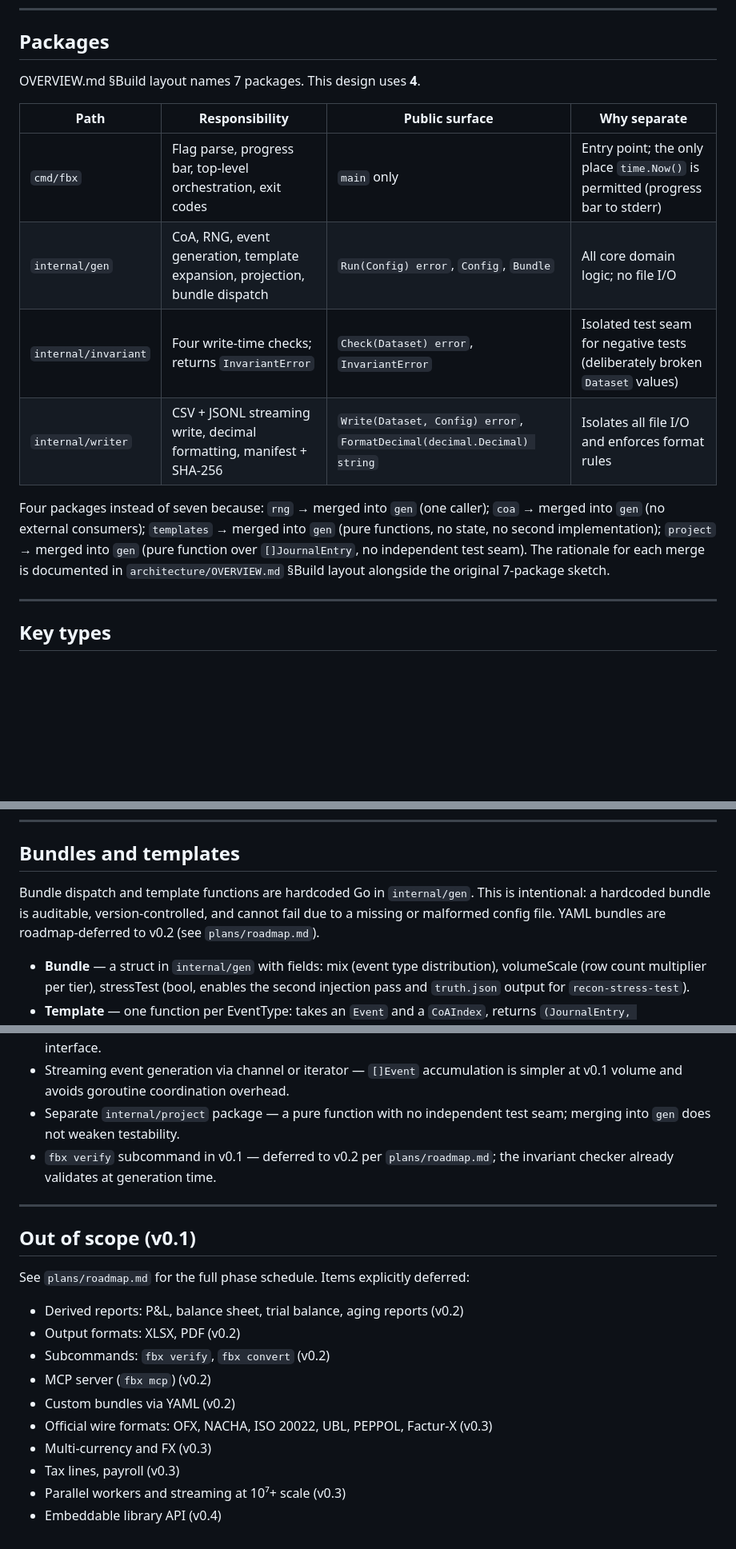
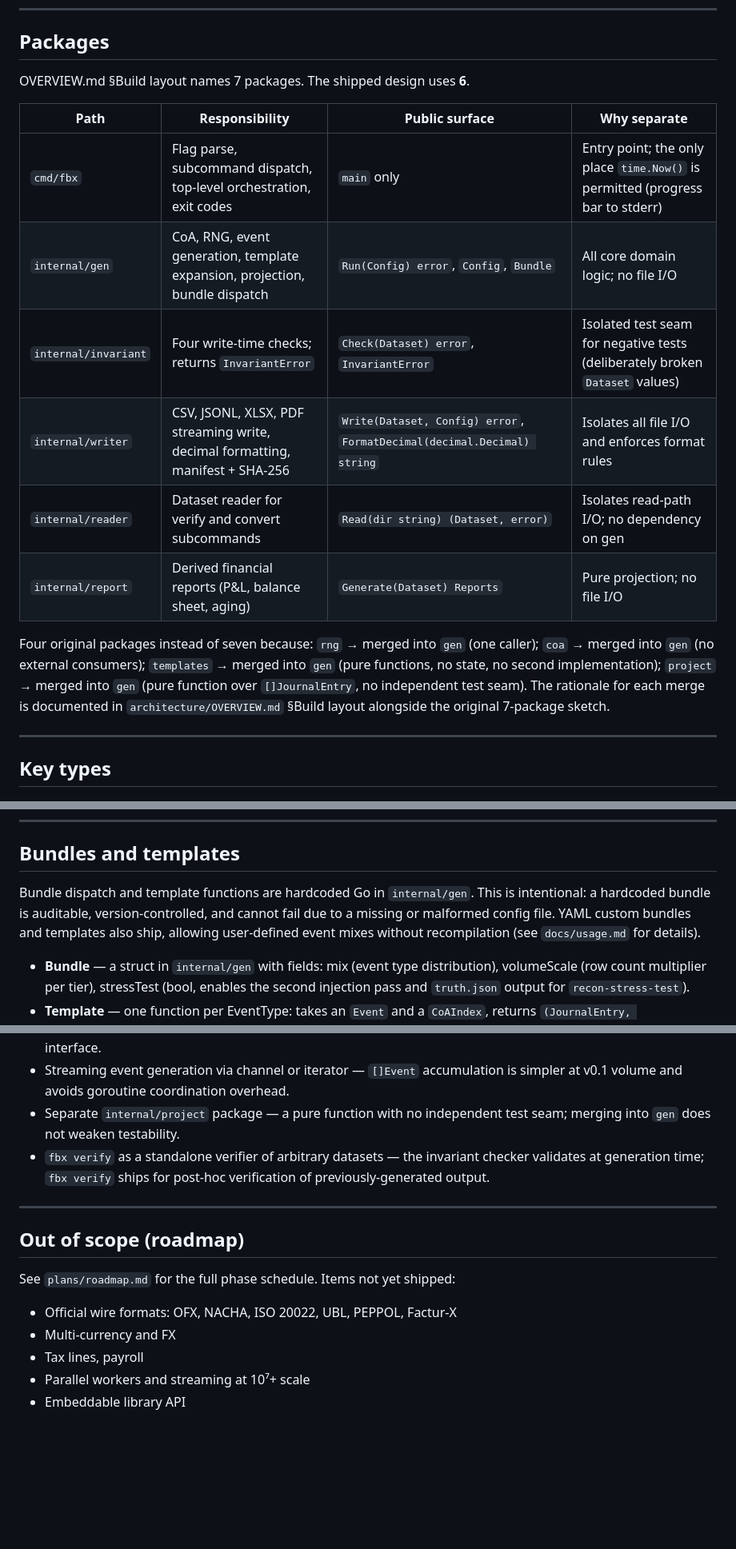
Before and after one commit to humzakhan/fauxbooks, a Markdown page: architecture/architecture.md, 3 parts joined by grey strips. Shown at 80% size. Rendered like a GitHub page; blank space fills up the shorter version.

Commit message:
docs: correct stale scope claims in architecture.md

```diff
--- a/architecture/architecture.md
+++ b/architecture/architecture.md
@@ -40,16 +40,18 @@ The full dataset lives in memory until all invariants pass. This is bounded by t
 
 ## Packages
 
-OVERVIEW.md §Build layout names 7 packages. This design uses **4**.
+OVERVIEW.md §Build layout names 7 packages. The shipped design uses **6**.
 
 | Path | Responsibility | Public surface | Why separate |
 |---|---|---|---|
-| `cmd/fbx` | Flag parse, progress bar, top-level orchestration, exit codes | `main` only | Entry point; the only place `time.Now()` is permitted (progress bar to stderr) |
+| `cmd/fbx` | Flag parse, subcommand dispatch, top-level orchestration, exit codes | `main` only | Entry point; the only place `time.Now()` is permitted (progress bar to stderr) |
 | `internal/gen` | CoA, RNG, event generation, template expansion, projection, bundle dispatch | `Run(Config) error`, `Config`, `Bundle` | All core domain logic; no file I/O |
 | `internal/invariant` | Four write-time checks; returns `InvariantError` | `Check(Dataset) error`, `InvariantError` | Isolated test seam for negative tests (deliberately broken `Dataset` values) |
-| `internal/writer` | CSV + JSONL streaming write, decimal formatting, manifest + SHA-256 | `Write(Dataset, Config) error`, `FormatDecimal(decimal.Decimal) string` | Isolates all file I/O and enforces format rules |
+| `internal/writer` | CSV, JSONL, XLSX, PDF streaming write, decimal formatting, manifest + SHA-256 | `Write(Dataset, Config) error`, `FormatDecimal(decimal.Decimal) string` | Isolates all file I/O and enforces format rules |
+| `internal/reader` | Dataset reader for verify and convert subcommands | `Read(dir string) (Dataset, error)` | Isolates read-path I/O; no dependency on gen |
+| `internal/report` | Derived financial reports (P&L, balance sheet, aging) | `Generate(Dataset) Reports` | Pure projection; no file I/O |
 
-Four packages instead of seven because: `rng` → merged into `gen` (one caller); `coa` → merged into `gen` (no external consumers); `templates` → merged into `gen` (pure functions, no state, no second implementation); `project` → merged into `gen` (pure function over `[]JournalEntry`, no independent test seam). The rationale for each merge is documented in `architecture/OVERVIEW.md` §Build layout alongside the original 7-package sketch.
+Four original packages instead of seven because: `rng` → merged into `gen` (one caller); `coa` → merged into `gen` (no external consumers); `templates` → merged into `gen` (pure functions, no state, no second implementation); `project` → merged into `gen` (pure function over `[]JournalEntry`, no independent test seam). The rationale for each merge is documented in `architecture/OVERVIEW.md` §Build layout alongside the original 7-package sketch.
 
 ---
 
@@ -146,7 +148,7 @@ Single goroutine throughout. Generation accumulates `[]Event`, then expands to `
 
 ## Bundles and templates
 
-Bundle dispatch and template functions are hardcoded Go in `internal/gen`. This is intentional: a hardcoded bundle is auditable, version-controlled, and cannot fail due to a missing or malformed config file. YAML bundles are roadmap-deferred to v0.2 (see `plans/roadmap.md`).
+Bundle dispatch and template functions are hardcoded Go in `internal/gen`. This is intentional: a hardcoded bundle is auditable, version-controlled, and cannot fail due to a missing or malformed config file. YAML custom bundles and templates also ship, allowing user-defined event mixes without recompilation (see `docs/usage.md` for details).
 
 - **Bundle** — a struct in `internal/gen` with fields: mix (event type distribution), volumeScale (row count multiplier per tier), stressTest (bool, enables the second injection pass and `truth.json` output for `recon-stress-test`).
 - **Template** — one function per EventType: takes an `Event` and a `CoAIndex`, returns `(JournalEntry, []JournalLine)`. Each function constructs balanced debit/credit legs by arithmetic — the entry is balanced by construction, not by post-hoc sum. Templates are the only place in the codebase where `JournalEntry` and `JournalLine` values are assembled.
@@ -187,21 +189,16 @@ Invariant unit tests must also verify the abort behavior: when `Check` returns a
 - `Writer` interface — one format implementation; the format switch lives in `writer.Write`, not behind an interface.
 - Streaming event generation via channel or iterator — `[]Event` accumulation is simpler at v0.1 volume and avoids goroutine coordination overhead.
 - Separate `internal/project` package — a pure function with no independent test seam; merging into `gen` does not weaken testability.
-- `fbx verify` subcommand in v0.1 — deferred to v0.2 per `plans/roadmap.md`; the invariant checker already validates at generation time.
+- `fbx verify` as a standalone verifier of arbitrary datasets — the invariant checker validates at generation time; `fbx verify` ships for post-hoc verification of previously-generated output.
 
 ---
 
-## Out of scope (v0.1)
+## Out of scope (roadmap)
 
-See `plans/roadmap.md` for the full phase schedule. Items explicitly deferred:
+See `plans/roadmap.md` for the full phase schedule. Items not yet shipped:
 
-- Derived reports: P&L, balance sheet, trial balance, aging reports (v0.2)
-- Output formats: XLSX, PDF (v0.2)
-- Subcommands: `fbx verify`, `fbx convert` (v0.2)
-- MCP server (`fbx mcp`) (v0.2)
-- Custom bundles via YAML (v0.2)
-- Official wire formats: OFX, NACHA, ISO 20022, UBL, PEPPOL, Factur-X (v0.3)
-- Multi-currency and FX (v0.3)
-- Tax lines, payroll (v0.3)
-- Parallel workers and streaming at 10⁷+ scale (v0.3)
-- Embeddable library API (v0.4)
+- Official wire formats: OFX, NACHA, ISO 20022, UBL, PEPPOL, Factur-X
+- Multi-currency and FX
+- Tax lines, payroll
+- Parallel workers and streaming at 10⁷+ scale
+- Embeddable library API
```
Also changed, not shown: other parts of architecture/architecture.md (+1 -1 lines).
